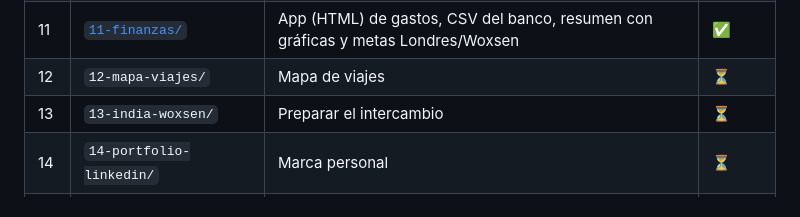
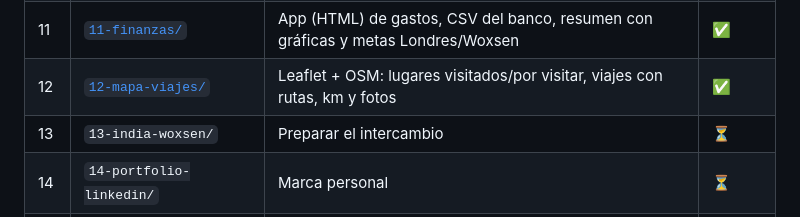
Before and after one commit to davidcormar/Mix_ideas, a Markdown page: README.md, the part around the change. Rendered like a GitHub page.

```diff
--- a/README.md
+++ b/README.md
@@ -18,7 +18,7 @@ Cada carpeta tiene su propio `README.md` (qué es, cómo usarlo, qué está hech
 | 09 | [`09-frances-delf/`](09-frances-delf/) | Estructura DELF, 12 fichas de gramática, 200 tarjetas Anki, 30 temas, guiones orales | 💡 |
 | 10 | [`10-gym-tracker/`](10-gym-tracker/) | App móvil (HTML) con 5 rutinas, gráficas, récords y sobrecarga progresiva | ✅ |
 | 11 | [`11-finanzas/`](11-finanzas/) | App (HTML) de gastos, CSV del banco, resumen con gráficas y metas Londres/Woxsen | ✅ |
-| 12 | `12-mapa-viajes/` | Mapa de viajes | ⏳ |
+| 12 | [`12-mapa-viajes/`](12-mapa-viajes/) | Leaflet + OSM: lugares visitados/por visitar, viajes con rutas, km y fotos | ✅ |
 | 13 | `13-india-woxsen/` | Preparar el intercambio | ⏳ |
 | 14 | `14-portfolio-linkedin/` | Marca personal | ⏳ |
 | 15 | `15-habitos/` | Tracker de hábitos | ⏳ |
```
Also changed, not shown: 12-mapa-viajes/README.md (added, +40 -0 lines), BITACORA.md (+4 -0 lines), 12-mapa-viajes/captura.png (added), 13 other files.
